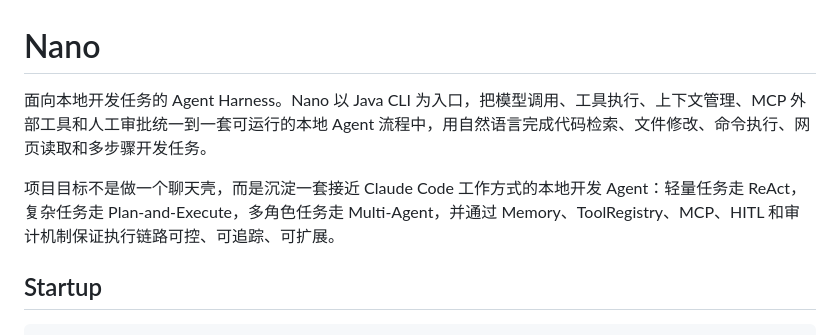
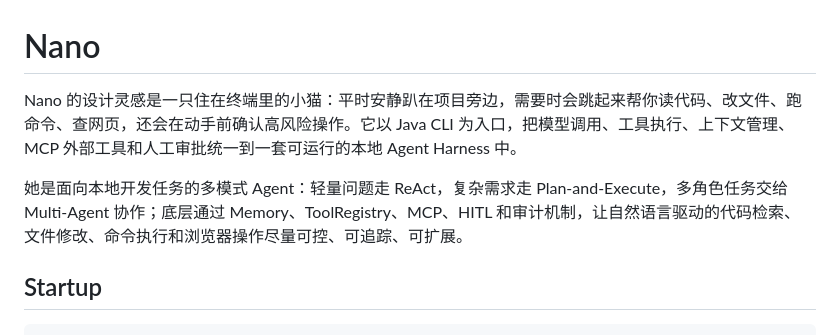
Before and after one commit to Devi1Aki/Nano, a Markdown page: README.md, the part around the change. Rendered like a GitHub page.

```diff
--- a/README.md
+++ b/README.md
@@ -1,8 +1,8 @@
 # Nano
 
-面向本地开发任务的 Agent Harness。Nano 以 Java CLI 为入口，把模型调用、工具执行、上下文管理、MCP 外部工具和人工审批统一到一套可运行的本地 Agent 流程中，用自然语言完成代码检索、文件修改、命令执行、网页读取和多步骤开发任务。
+Nano 的设计灵感是一只住在终端里的小猫：平时安静趴在项目旁边，需要时会跳起来帮你读代码、改文件、跑命令、查网页，还会在动手前确认高风险操作。它以 Java CLI 为入口，把模型调用、工具执行、上下文管理、MCP 外部工具和人工审批统一到一套可运行的本地 Agent Harness 中。
 
-项目目标不是做一个聊天壳，而是沉淀一套接近 Claude Code 工作方式的本地开发 Agent：轻量任务走 ReAct，复杂任务走 Plan-and-Execute，多角色任务走 Multi-Agent，并通过 Memory、ToolRegistry、MCP、HITL 和审计机制保证执行链路可控、可追踪、可扩展。
+她是面向本地开发任务的多模式 Agent：轻量问题走 ReAct，复杂需求走 Plan-and-Execute，多角色任务交给 Multi-Agent 协作；底层通过 Memory、ToolRegistry、MCP、HITL 和审计机制，让自然语言驱动的代码检索、文件修改、命令执行和浏览器操作尽量可控、可追踪、可扩展。
 
 ## Startup
 
```
